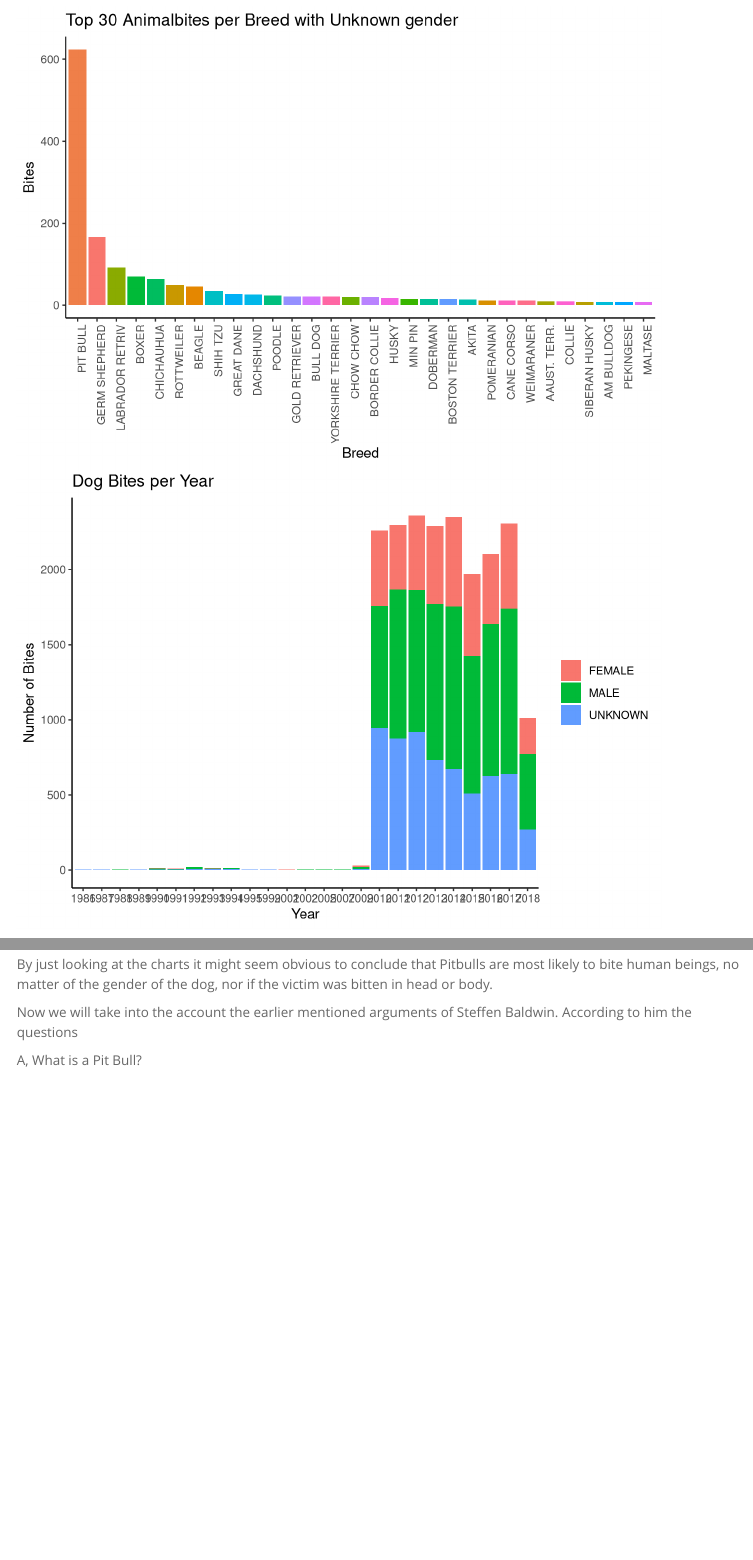
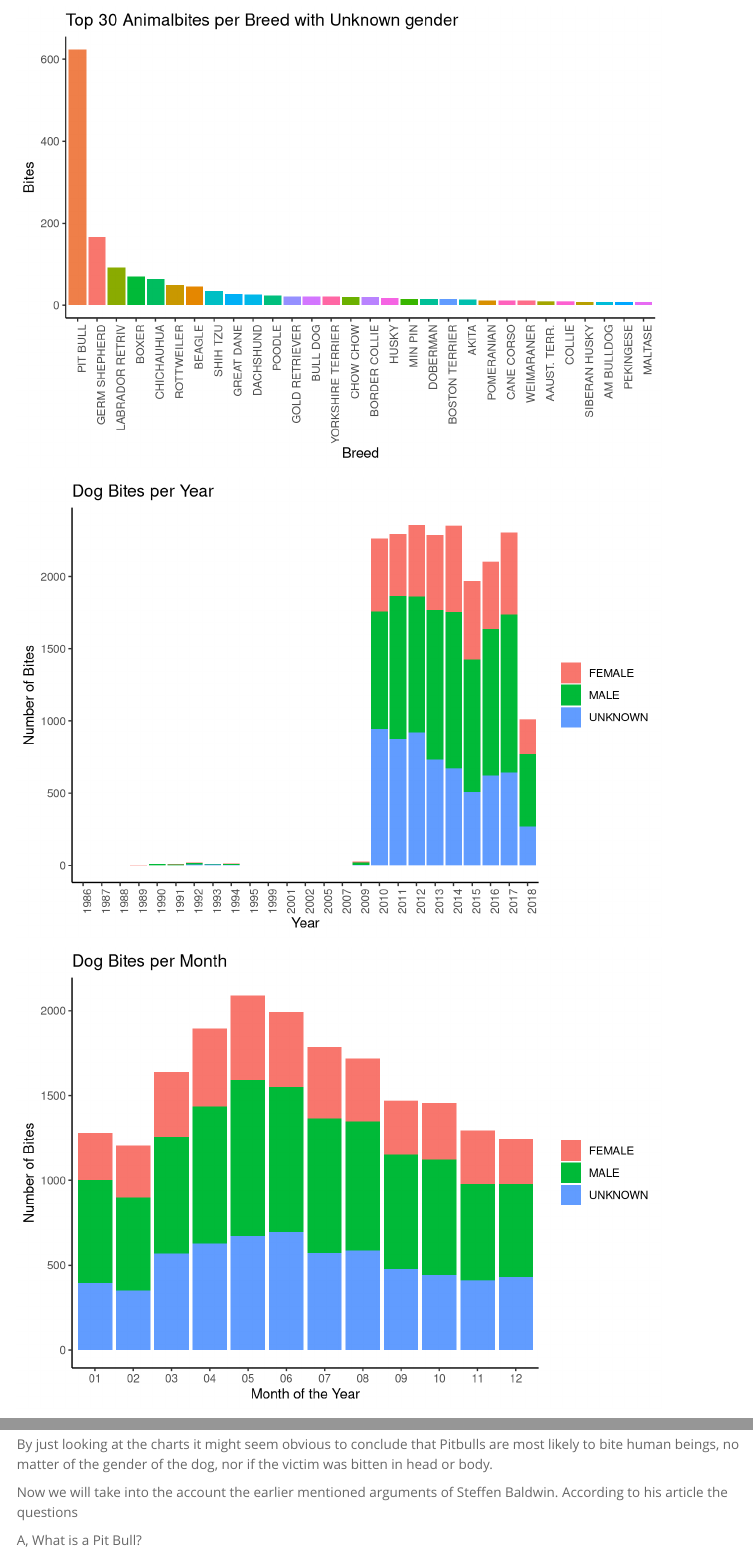
Before and after one commit to amidisturbing/dataVizualisation, an R Markdown document (AnimalBitesReport.Rmd): the page in a window 1100 px wide, from 4920 px down, and a second part further down, joined at a grey line. Rendered offline with R 4.5, knitr and Pandoc, with nearby package versions; menus at the side of the page are left out.

Commit message:
year rotated to fit

````diff
--- a/AnimalBitesReport.Rmd
+++ b/AnimalBitesReport.Rmd
@@ -91,6 +91,9 @@ https://www.huffingtonpost.com/steffen-baldwin/the-lies-damn-lies-and-st_b_81123
 ```{r fig.cap="", breedOfUnknownDogsInvolvedInBites}
 ```
 
+```{r fig.cap="", dogBitesPerYear}
+```
+
 ```{r fig.cap="", dogBitesPerMonth}
 ```
 
@@ -108,7 +111,7 @@ https://www.huffingtonpost.com/steffen-baldwin/the-lies-damn-lies-and-st_b_81123
 
 By just looking at the charts it might seem obvious to conclude that Pitbulls are most likely to bite human beings, no matter of the gender of the dog, nor if the victim was bitten in head or body.
 
-Now we will take into the account the earlier mentioned arguments of Steffen Baldwin. According to him the questions
+Now we will take into the account the earlier mentioned arguments of Steffen Baldwin. According to his article the questions
 
 A, What is a Pit Bull?
 
````
Also changed, not shown: src/animalBites.R (+3 -2 lines), AnimalBitesReport.html.
